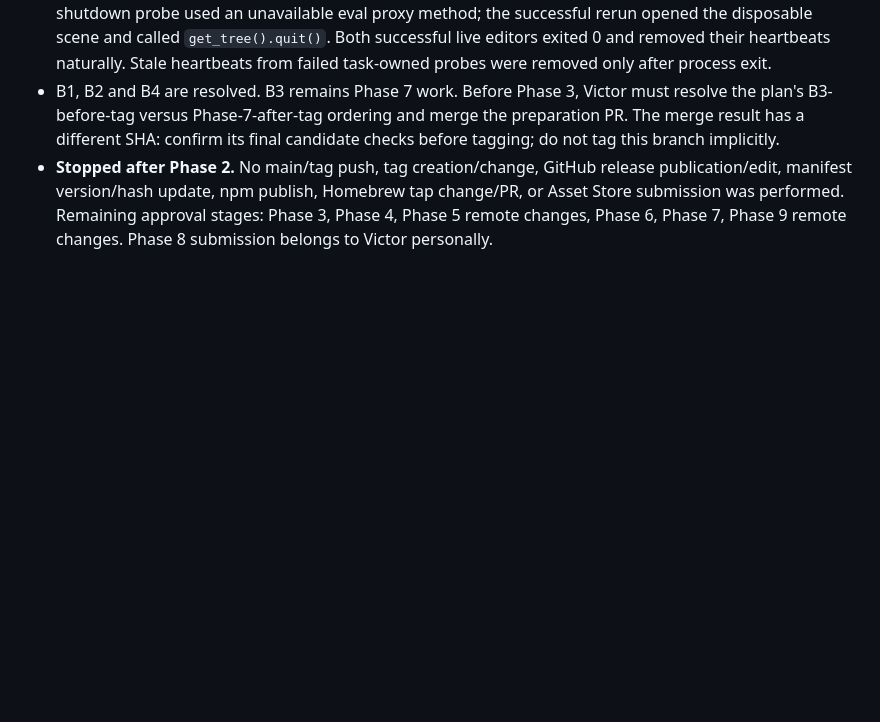
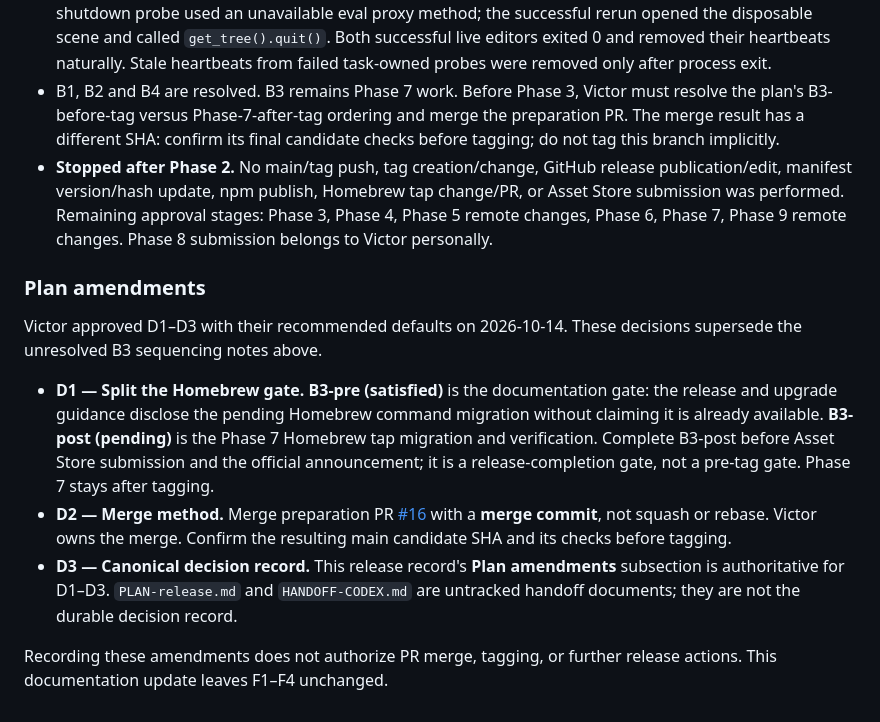
Before and after one commit to NotNull92/hera-agent-godot, a Markdown page: docs/releases/v1.2.0-asset-store-upload.md, the part around the change. GitHub-like rendering; blank space fills up the shorter version.

Commit message:
docs: record approved v1.2.0 plan amendments

```diff
--- a/docs/releases/v1.2.0-asset-store-upload.md
+++ b/docs/releases/v1.2.0-asset-store-upload.md
@@ -331,3 +331,26 @@ to change npm/Scoop/Homebrew pins.
   Homebrew tap change/PR, or Asset Store submission was performed. Remaining
   approval stages: Phase 3, Phase 4, Phase 5 remote changes, Phase 6, Phase 7,
   Phase 9 remote changes. Phase 8 submission belongs to Victor personally.
+
+### Plan amendments
+
+Victor approved D1–D3 with their recommended defaults on 2026-10-14.
+These decisions supersede the unresolved B3 sequencing notes above.
+
+- **D1 — Split the Homebrew gate.** **B3-pre (satisfied)** is the documentation
+  gate: the release and upgrade guidance disclose the pending Homebrew command
+  migration without claiming it is already available. **B3-post (pending)**
+  is the Phase 7 Homebrew tap migration and verification. Complete B3-post
+  before Asset Store submission and the official announcement; it is a
+  release-completion gate, not a pre-tag gate. Phase 7 stays after tagging.
+- **D2 — Merge method.** Merge preparation PR
+  [#16](https://github.com/NotNull92/hera-agent-godot/pull/16) with a **merge
+  commit**, not squash or rebase. Victor owns the merge. Confirm the resulting
+  main candidate SHA and its checks before tagging.
+- **D3 — Canonical decision record.** This release record's **Plan amendments**
+  subsection is authoritative for D1–D3. `PLAN-release.md` and
+  `HANDOFF-CODEX.md` are untracked handoff documents; they are not the durable
+  decision record.
+
+Recording these amendments does not authorize PR merge, tagging, or further
+release actions. This documentation update leaves F1–F4 unchanged.
```
